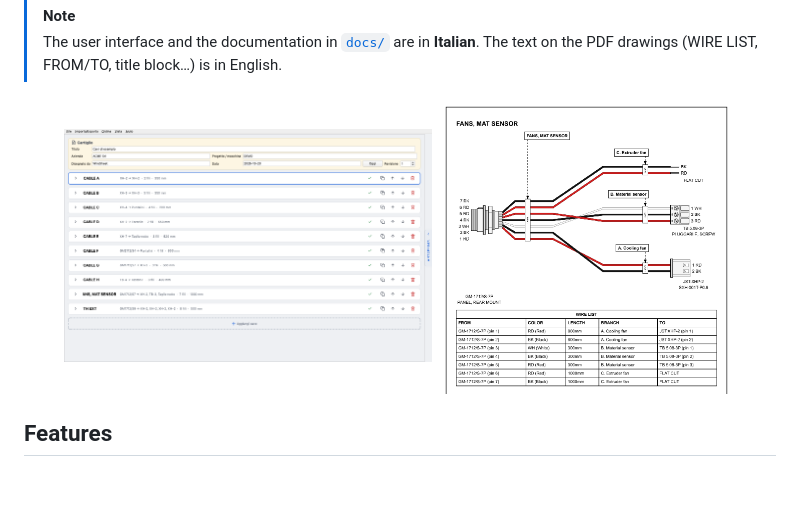
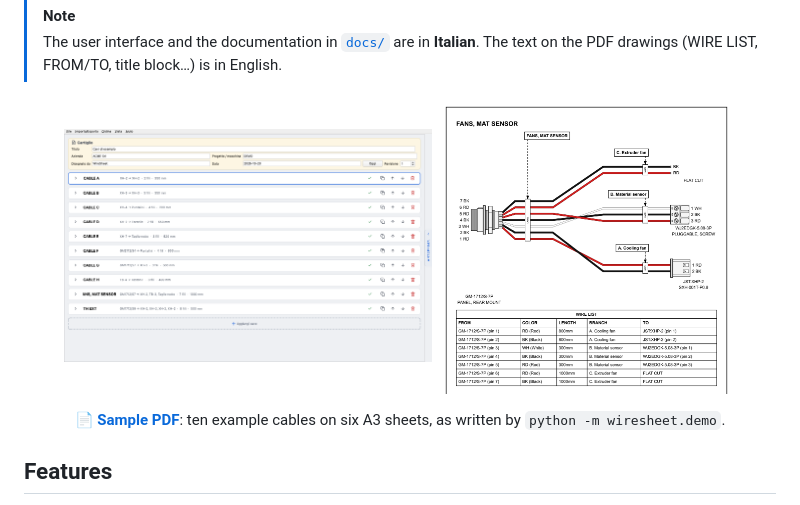
Before and after one commit to GiacomoGuaresi/WireSheet, a Markdown page: README.md, the part around the change. Rendered like a GitHub page; pictures changed too: docs/images/branched-cable.png; blank space fills up the shorter version.

```diff
--- a/README.md
+++ b/README.md
@@ -29,6 +29,10 @@ Describe your cables in a card-based window (or import them from Excel/CSV) and
 <p align="center">
   <img src="docs/images/main-window.png" width="49%" alt="Main window with the stack of cable cards">
   <img src="docs/images/branched-cable.png" width="40%" alt="PDF sheet with a branched cable and its WIRE LIST">
+</p>
+
+<p align="center">
+  📄 <a href="docs/examples/wiresheet-demo.pdf"><b>Sample PDF</b></a>: ten example cables on six A3 sheets, as written by <code>python -m wiresheet.demo</code>.
 </p>
 
 ## Features
```
Also changed, not shown: README.it.md (+4 -0 lines), 2 other files.
